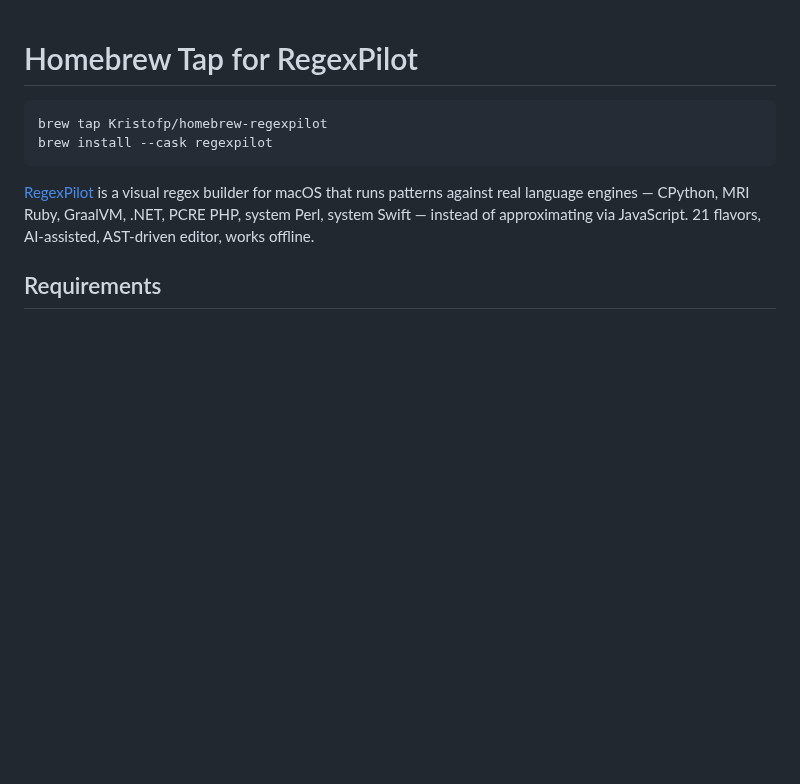
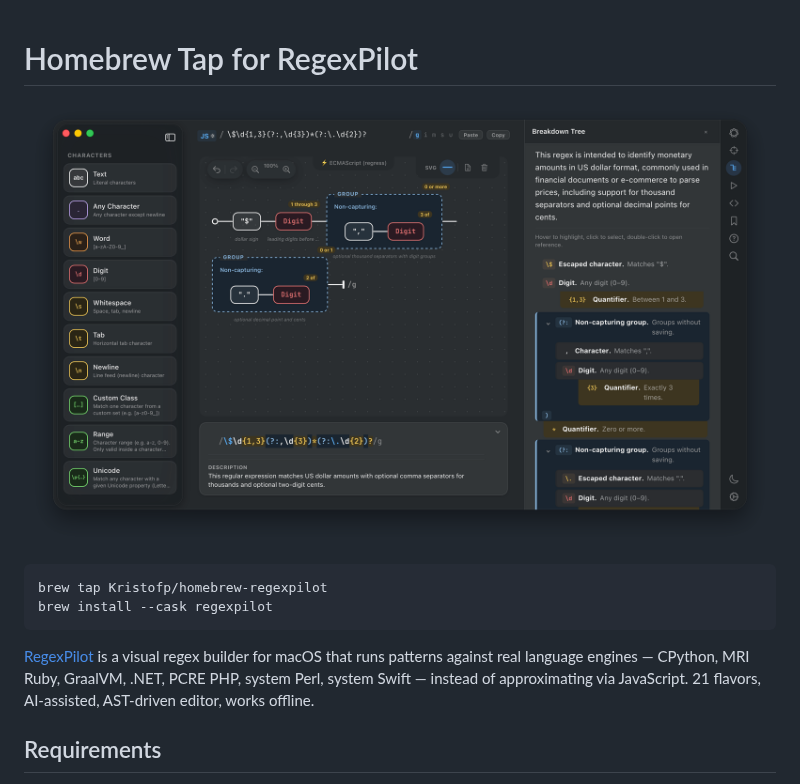
Before and after one commit to Kristofp/homebrew-regexpilot, a Markdown page: README.md, the part around the change. GitHub-like rendering; pictures changed too: screenshot.png (added); blank space fills up the shorter version.

Commit message:
Add screenshot

````diff
--- a/README.md
+++ b/README.md
@@ -1,4 +1,7 @@
 # Homebrew Tap for RegexPilot
+
+
+![RegexPilot](screenshot.png)
 
 ```bash
 brew tap Kristofp/homebrew-regexpilot
````
